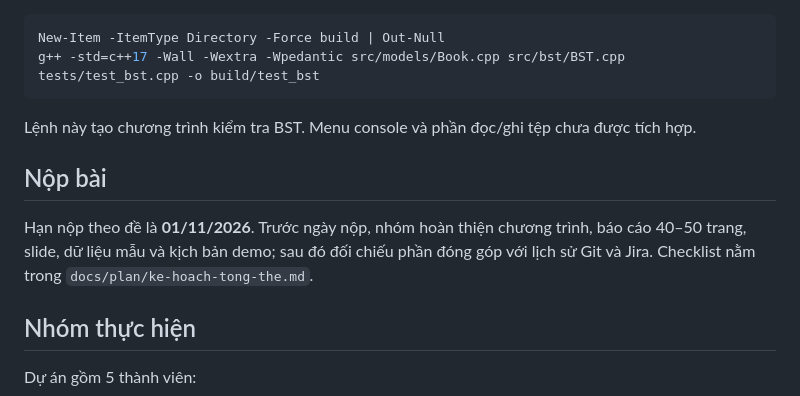
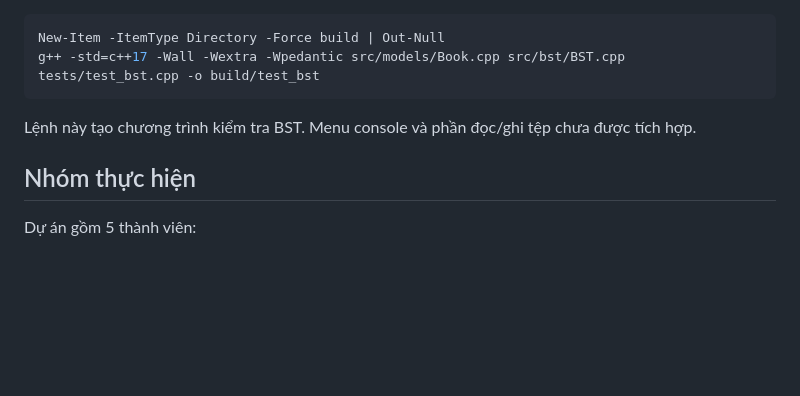
Before and after one commit to TranNinhThuan171007/DT04_QuanLySachThuVien, a Markdown page: README.md, the part around the change. GitHub-like rendering; blank space fills up the shorter version.

Commit message:
docs: remove submission section from README

```diff
--- a/README.md
+++ b/README.md
@@ -53,10 +53,6 @@ g++ -std=c++17 -Wall -Wextra -Wpedantic src/models/Book.cpp src/bst/BST.cpp test
 
 Lệnh này tạo chương trình kiểm tra BST. Menu console và phần đọc/ghi tệp chưa được tích hợp.
 
-## Nộp bài
-
-Hạn nộp theo đề là **01/11/2026**. Trước ngày nộp, nhóm hoàn thiện chương trình, báo cáo 40–50 trang, slide, dữ liệu mẫu và kịch bản demo; sau đó đối chiếu phần đóng góp với lịch sử Git và Jira. Checklist nằm trong `docs/plan/ke-hoach-tong-the.md`.
-
 ## Nhóm thực hiện
 
 Dự án gồm 5 thành viên:
```
